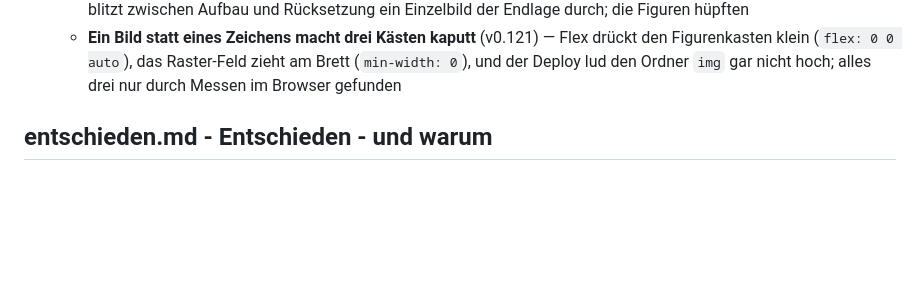
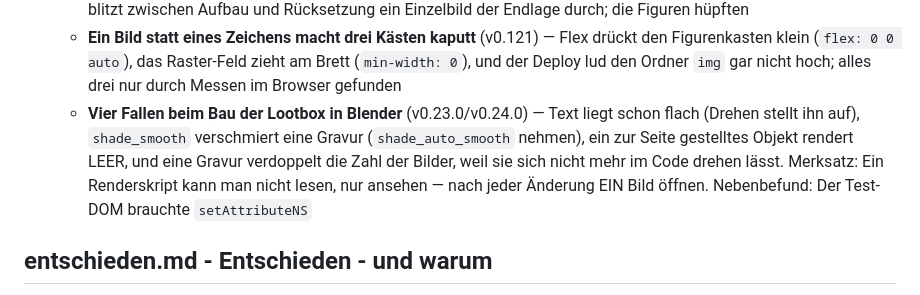
Before and after one commit to UP-Birdo/Blunderluck, a Markdown page: docs/entscheidungen/00-INDEX.md, the part around the change. Drawn GitHub-style; blank space fills up the shorter version.

```diff
--- a/docs/entscheidungen/00-INDEX.md
+++ b/docs/entscheidungen/00-INDEX.md
@@ -125,6 +125,14 @@ wird. Die Liste dessen, was noch kommt, steht in [../ROADMAP.md](../ROADMAP.md).
       Flex drückt den Figurenkasten klein (`flex: 0 0 auto`), das Raster-Feld
       zieht am Brett (`min-width: 0`), und der Deploy lud den Ordner `img`
       gar nicht hoch; alles drei nur durch Messen im Browser gefunden
+    - **Vier Fallen beim Bau der Lootbox in Blender** (v0.23.0/v0.24.0) —
+      Text liegt schon flach (Drehen stellt ihn auf), `shade_smooth`
+      verschmiert eine Gravur (`shade_auto_smooth` nehmen), ein zur Seite
+      gestelltes Objekt rendert LEER, und eine Gravur verdoppelt die Zahl
+      der Bilder, weil sie sich nicht mehr im Code drehen lässt. Merksatz:
+      Ein Renderskript kann man nicht lesen, nur ansehen — nach jeder
+      Änderung EIN Bild öffnen. Nebenbefund: Der Test-DOM brauchte
+      `setAttributeNS`
 
 ## entschieden.md - Entschieden - und warum
 
```
Also changed, not shown: docs/entscheidungen/erkenntnisse.md (+43 -0 lines).
